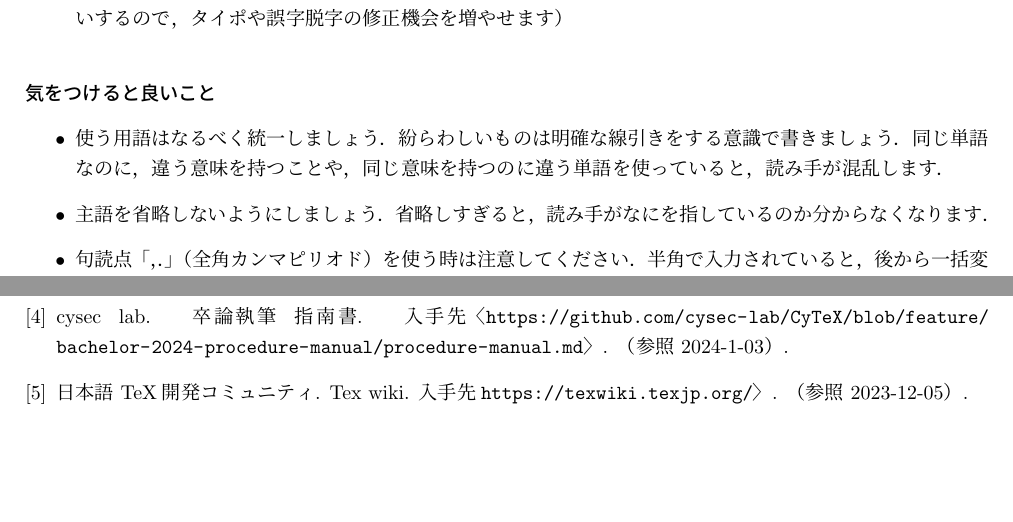
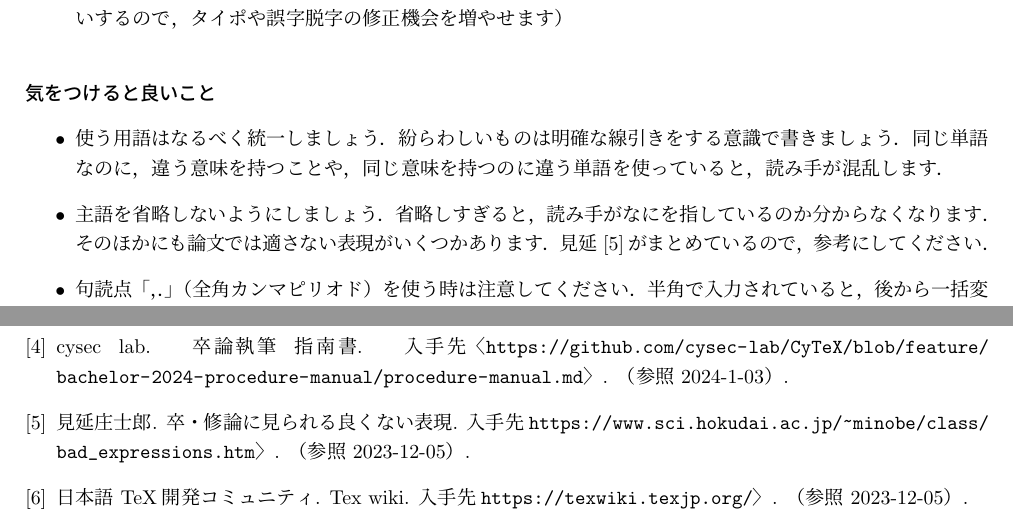
Before and after one commit to cysec-lab/CyTeX, a LaTeX thesis (bachelor_thesis.tex, which reads sections/introduction.tex, sections/reference.bib): two parts of pages 6 and 16 of 18, joined at a grey line, cut so that both start at the same text, the shorter picture padded with empty space. The pictures show the PDF file out/bachelor_thesis.pdf that the author committed with the source.

Commit message:
update: よくない表現を追記

```diff
--- a/sections/introduction.tex
+++ b/sections/introduction.tex
@@ -84,7 +84,7 @@ xxx
 \subsubsection{気をつけると良いこと}
 \begin{itemize}
     \item 使う用語はなるべく統一しましょう．紛らわしいものは明確な線引きをする意識で書きましょう．同じ単語なのに，違う意味を持つことや，同じ意味を持つのに違う単語を使っていると，読み手が混乱します．
-    \item 主語を省略しないようにしましょう．省略しすぎると，読み手がなにを指しているのか分からなくなります．
+    \item 主語を省略しないようにしましょう．省略しすぎると，読み手がなにを指しているのか分からなくなります．そのほかにも論文では適さない表現がいくつかあります．見延\cite{minobe}がまとめているので，参考にしてください．
     \item 句読点「，．」（全角カンマピリオド）を使う時は注意してください．半角で入力されていると，後から一括変換しようにも思わぬ場所まで変換されてしまう羽目になります．
 \end{itemize}
 
--- a/sections/reference.bib
+++ b/sections/reference.bib
@@ -13,6 +14,13 @@
   note         = {（参照 2024-1-03）}
 }
 
+
+@misc{minobe,
+  author       = {見延 庄士郎},
+  title        = {卒・修論に見られる良くない表現},
+  howpublished = {入手先\url{https://www.sci.hokudai.ac.jp/~minobe/class/bad_expressions.htm}〉},
+  note         = {（参照 2023-12-05）}
+}
 
 @misc{nakata,
   author       = {中田 亨},
```
Also changed, not shown: out/bachelor_thesis.pdf, sections/reference.bib (1 more changed lines).
